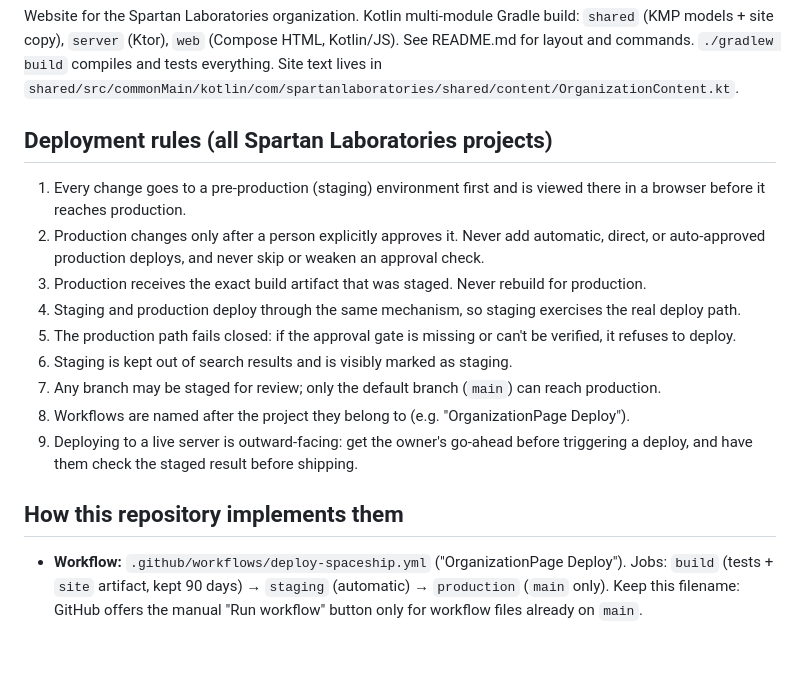
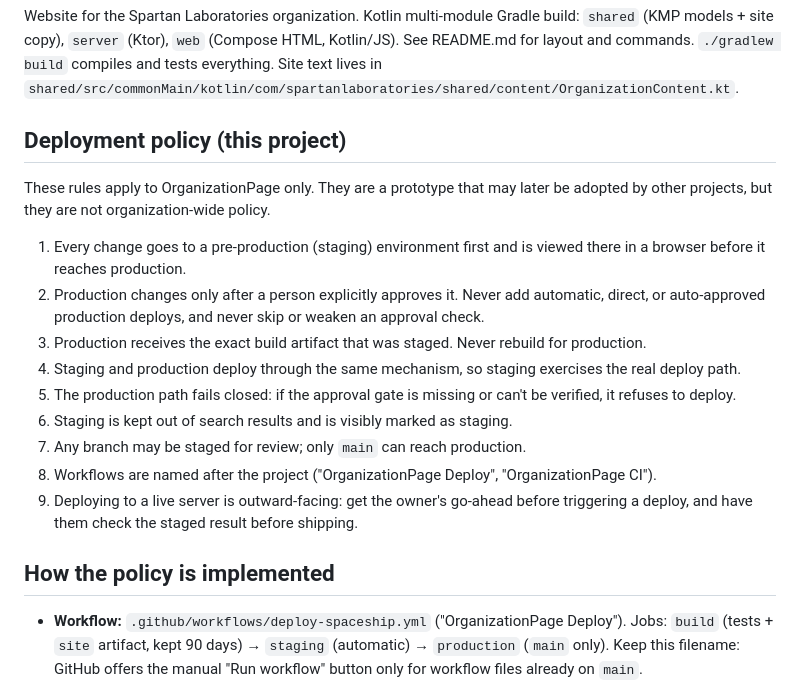
Before and after one commit to SpartanLaboratories/OrganizationPage, a Markdown page: CLAUDE.md, the part around the change. GitHub-like rendering; blank space fills up the shorter version.

Commit message:
Scope the deployment policy to this project
The rules apply to OrganizationPage only and serve as a prototype for
future projects, not as organization-wide policy.

```diff
--- a/CLAUDE.md
+++ b/CLAUDE.md
@@ -5,7 +5,10 @@ Website for the Spartan Laboratories organization. Kotlin multi-module Gradle bu
 See README.md for layout and commands. `./gradlew build` compiles and tests everything.
 Site text lives in `shared/src/commonMain/kotlin/com/spartanlaboratories/shared/content/OrganizationContent.kt`.
 
-## Deployment rules (all Spartan Laboratories projects)
+## Deployment policy (this project)
+
+These rules apply to OrganizationPage only. They are a prototype that may later be
+adopted by other projects, but they are not organization-wide policy.
 
 1. Every change goes to a pre-production (staging) environment first and is viewed
    there in a browser before it reaches production.
@@ -18,13 +21,12 @@ Site text lives in `shared/src/commonMain/kotlin/com/spartanlaboratories/shared/
 5. The production path fails closed: if the approval gate is missing or can't be
    verified, it refuses to deploy.
 6. Staging is kept out of search results and is visibly marked as staging.
-7. Any branch may be staged for review; only the default branch (`main`) can reach
-   production.
-8. Workflows are named after the project they belong to (e.g. "OrganizationPage Deploy").
+7. Any branch may be staged for review; only `main` can reach production.
+8. Workflows are named after the project ("OrganizationPage Deploy", "OrganizationPage CI").
 9. Deploying to a live server is outward-facing: get the owner's go-ahead before
    triggering a deploy, and have them check the staged result before shipping.
 
-## How this repository implements them
+## How the policy is implemented
 
 - **Workflow:** `.github/workflows/deploy-spaceship.yml` ("OrganizationPage Deploy").
   Jobs: `build` (tests + `site` artifact, kept 90 days) → `staging` (automatic) →
```
